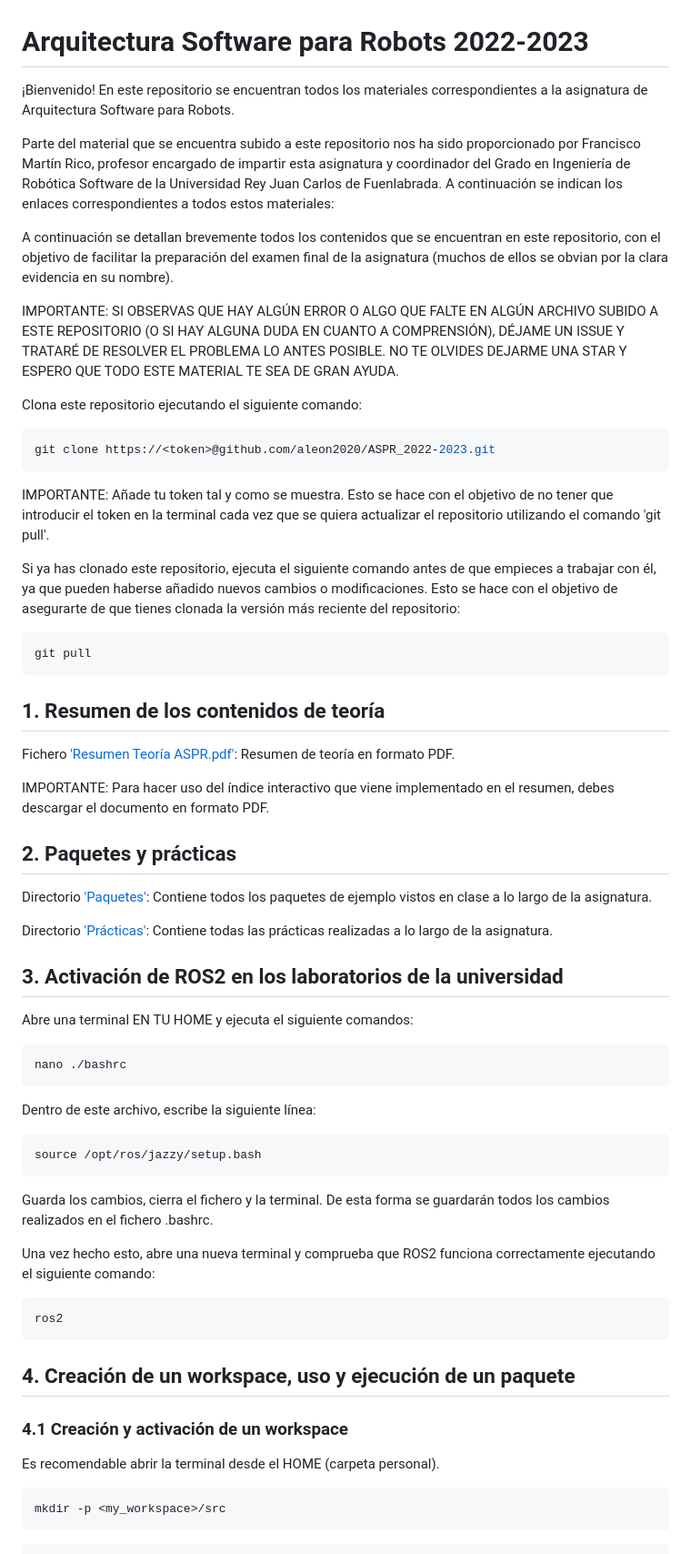
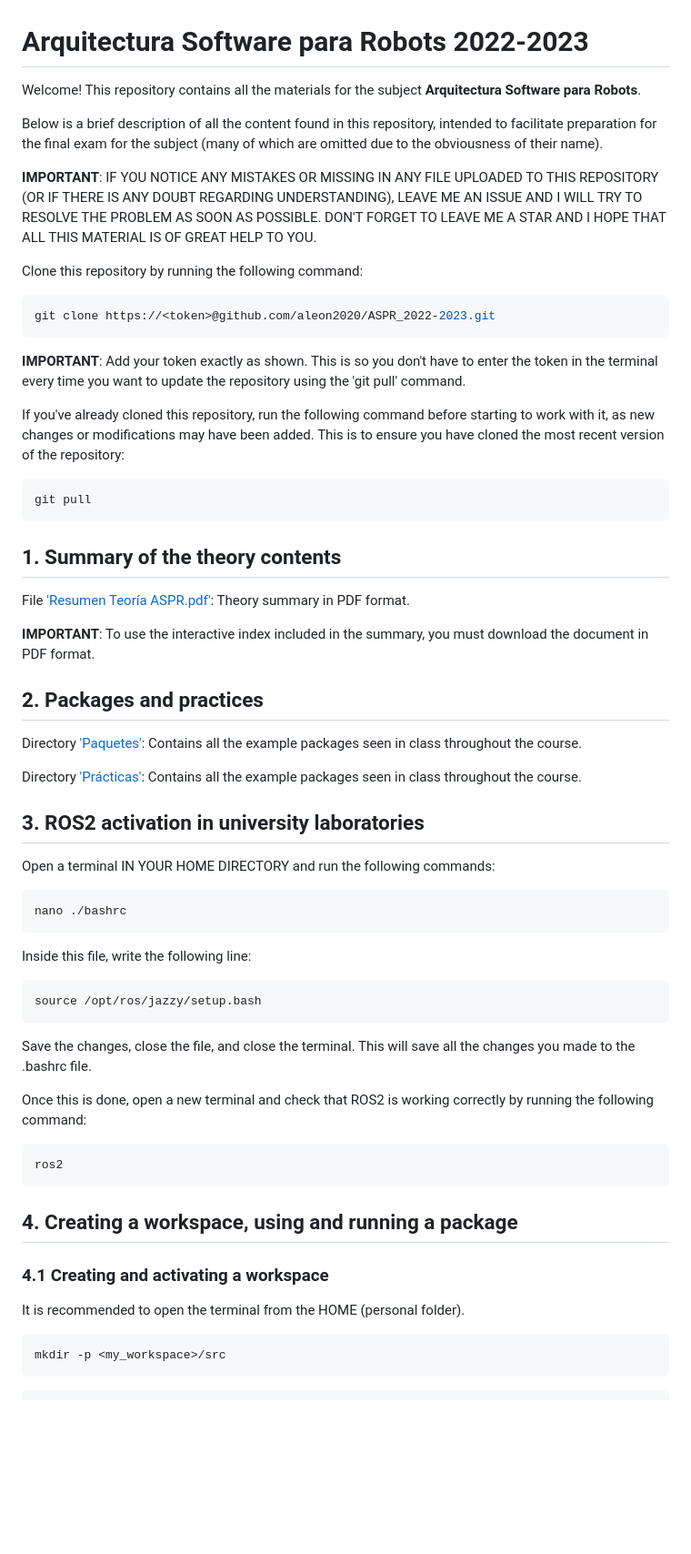
Before and after one commit to aleon2020/ASPR_2022-2023, a Markdown page: README.md, the part around one of its changes. Shown at 91% size. Drawn GitHub-style; blank space fills up the shorter version.

Commit message:
Translate README.md content to English
Updated README.md to include English translations for all sections and improve clarity.

````diff
--- a/README.md
+++ b/README.md
@@ -1,66 +1,64 @@
 # Arquitectura Software para Robots 2022-2023
 
-¡Bienvenido! En este repositorio se encuentran todos los materiales correspondientes a la asignatura de Arquitectura Software para Robots.
+Welcome! This repository contains all the materials for the subject **Arquitectura Software para Robots**.
 
-Parte del material que se encuentra subido a este repositorio nos ha sido proporcionado por Francisco Martín Rico, profesor encargado de impartir esta asignatura y coordinador del Grado en Ingeniería de Robótica Software de la Universidad Rey Juan Carlos de Fuenlabrada. A continuación se indican los enlaces correspondientes a todos estos materiales:
+Below is a brief description of all the content found in this repository, intended to facilitate preparation for the final exam for the subject (many of which are omitted due to the obviousness of their name).
 
-A continuación se detallan brevemente todos los contenidos que se encuentran en este repositorio, con el objetivo de facilitar la preparación del examen final de la asignatura (muchos de ellos se obvian por la clara evidencia en su nombre).
+**IMPORTANT**: IF YOU NOTICE ANY MISTAKES OR MISSING IN ANY FILE UPLOADED TO THIS REPOSITORY (OR IF THERE IS ANY DOUBT REGARDING UNDERSTANDING), LEAVE ME AN ISSUE AND I WILL TRY TO RESOLVE THE PROBLEM AS SOON AS POSSIBLE. DON'T FORGET TO LEAVE ME A STAR AND I HOPE THAT ALL THIS MATERIAL IS OF GREAT HELP TO YOU.
 
-IMPORTANTE: SI OBSERVAS QUE HAY ALGÚN ERROR O ALGO QUE FALTE EN ALGÚN ARCHIVO SUBIDO A ESTE REPOSITORIO (O SI HAY ALGUNA DUDA EN CUANTO A COMPRENSIÓN), DÉJAME UN ISSUE Y TRATARÉ DE RESOLVER EL PROBLEMA LO ANTES POSIBLE. NO TE OLVIDES DEJARME UNA STAR Y ESPERO QUE TODO ESTE MATERIAL TE SEA DE GRAN AYUDA.
-
-Clona este repositorio ejecutando el siguiente comando:
+Clone this repository by running the following command:
 
 ```sh
 git clone https://<token>@github.com/aleon2020/ASPR_2022-2023.git
 ```
 
-IMPORTANTE: Añade tu token tal y como se muestra. Esto se hace con el objetivo de no tener que introducir el token en la terminal cada vez que se quiera actualizar el repositorio utilizando el comando 'git pull'.
+**IMPORTANT**: Add your token exactly as shown. This is so you don't have to enter the token in the terminal every time you want to update the repository using the 'git pull' command.
 
-Si ya has clonado este repositorio, ejecuta el siguiente comando antes de que empieces a trabajar con él, ya que pueden haberse añadido nuevos cambios o modificaciones. Esto se hace con el objetivo de asegurarte de que tienes clonada la versión más reciente del repositorio:
+If you've already cloned this repository, run the following command before starting to work with it, as new changes or modifications may have been added. This is to ensure you have cloned the most recent version of the repository:
 
 ```sh
 git pull
 ```
 
-## 1. Resumen de los contenidos de teoría
+## 1. Summary of the theory contents
 
-Fichero ['Resumen Teoría ASPR.pdf'](https://github.com/aleon2020/ASR_2022-2023/blob/main/Resumen%20Teor%C3%ADa%20ASPR.pdf): Resumen de teoría en formato PDF.
+File ['Resumen Teoría ASPR.pdf'](https://github.com/aleon2020/ASR_2022-2023/blob/main/Resumen%20Teor%C3%ADa%20ASPR.pdf): Theory summary in PDF format.
 
-IMPORTANTE: Para hacer uso del índice interactivo que viene implementado en el resumen, debes descargar el documento en formato PDF.
+**IMPORTANT**: To use the interactive index included in the summary, you must download the document in PDF format.
 
-## 2. Paquetes y prácticas
+## 2. Packages and practices
 
-Directorio ['Paquetes'](https://github.com/aleon2020/ASR_2022-2023/tree/main/Paquetes): Contiene todos los paquetes de ejemplo vistos en clase a lo largo de la asignatura.
+Directory ['Paquetes'](https://github.com/aleon2020/ASR_2022-2023/tree/main/Paquetes): Contains all the example packages seen in class throughout the course.
 
-Directorio ['Prácticas'](https://github.com/aleon2020/ASR_2022-2023/tree/main/Pr%C3%A1cticas): Contiene todas las prácticas realizadas a lo largo de la asignatura.
+Directory ['Prácticas'](https://github.com/aleon2020/ASR_2022-2023/tree/main/Pr%C3%A1cticas): Contains all the example packages seen in class throughout the course.
 
-## 3. Activación de ROS2 en los laboratorios de la universidad
+## 3. ROS2 activation in university laboratories
 
-Abre una terminal EN TU HOME y ejecuta el siguiente comandos:
+Open a terminal IN YOUR HOME DIRECTORY and run the following commands:
 
 ```sh
 nano ./bashrc
 ```
 
-Dentro de este archivo, escribe la siguiente línea:
+Inside this file, write the following line:
 
 ```sh
 source /opt/ros/jazzy/setup.bash
 ```
 
-Guarda los cambios, cierra el fichero y la terminal. De esta forma se guardarán todos los cambios realizados en el fichero .bashrc.
+Save the changes, close the file, and close the terminal. This will save all the changes you made to the .bashrc file.
 
-Una vez hecho esto, abre una nueva terminal y comprueba que ROS2 funciona correctamente ejecutando el siguiente comando:
+Once this is done, open a new terminal and check that ROS2 is working correctly by running the following command:
 
 ```sh
 ros2
 ```
 
-## 4. Creación de un workspace, uso y ejecución de un paquete
+## 4. Creating a workspace, using and running a package
 
-### 4.1 Creación y activación de un workspace
+### 4.1 Creating and activating a workspace
 
-Es recomendable abrir la terminal desde el HOME (carpeta personal).
+It is recommended to open the terminal from the HOME (personal folder).
 
 ```sh
 mkdir -p <my_workspace>/src
````
Also changed, not shown: other parts of README.md (+5 -4 lines).
